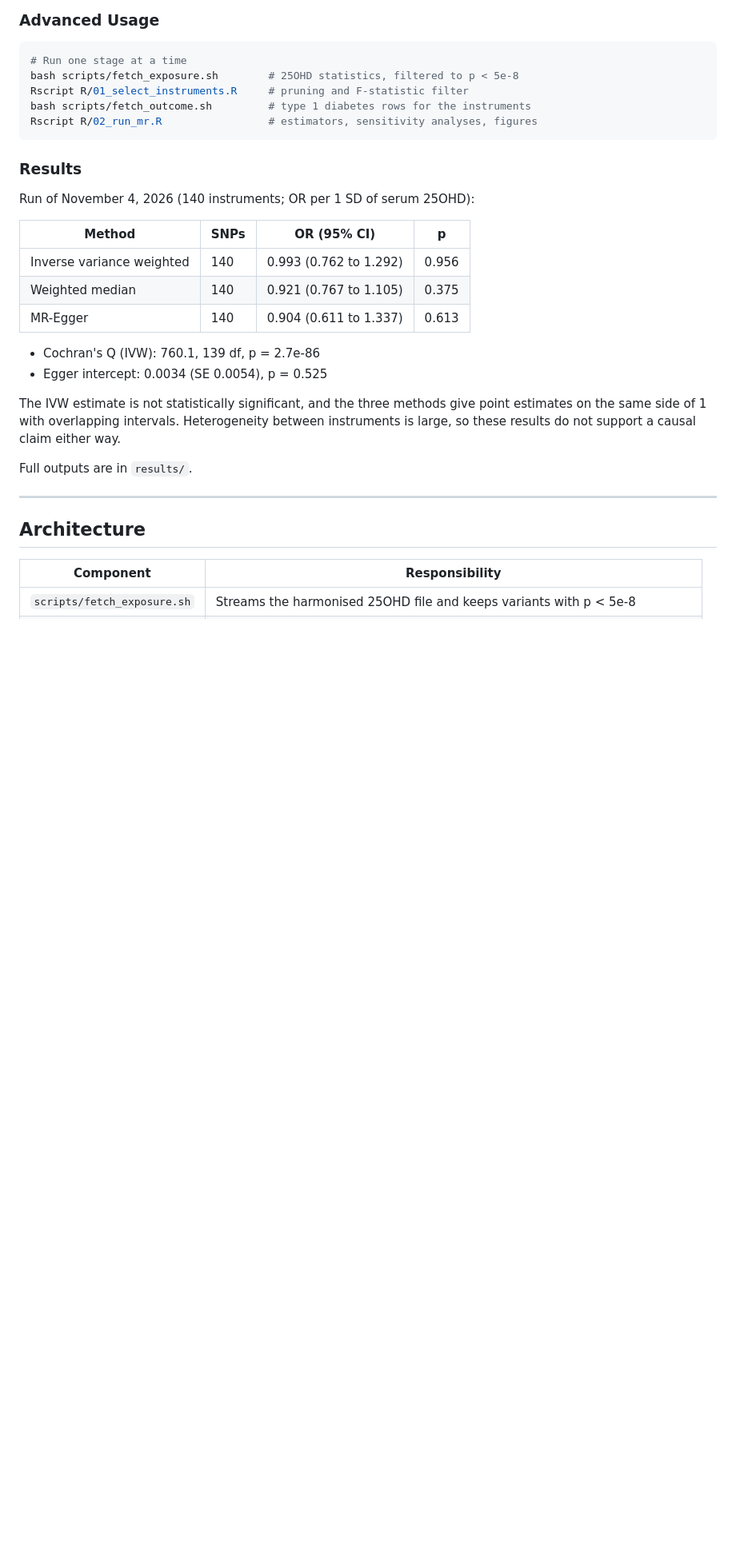
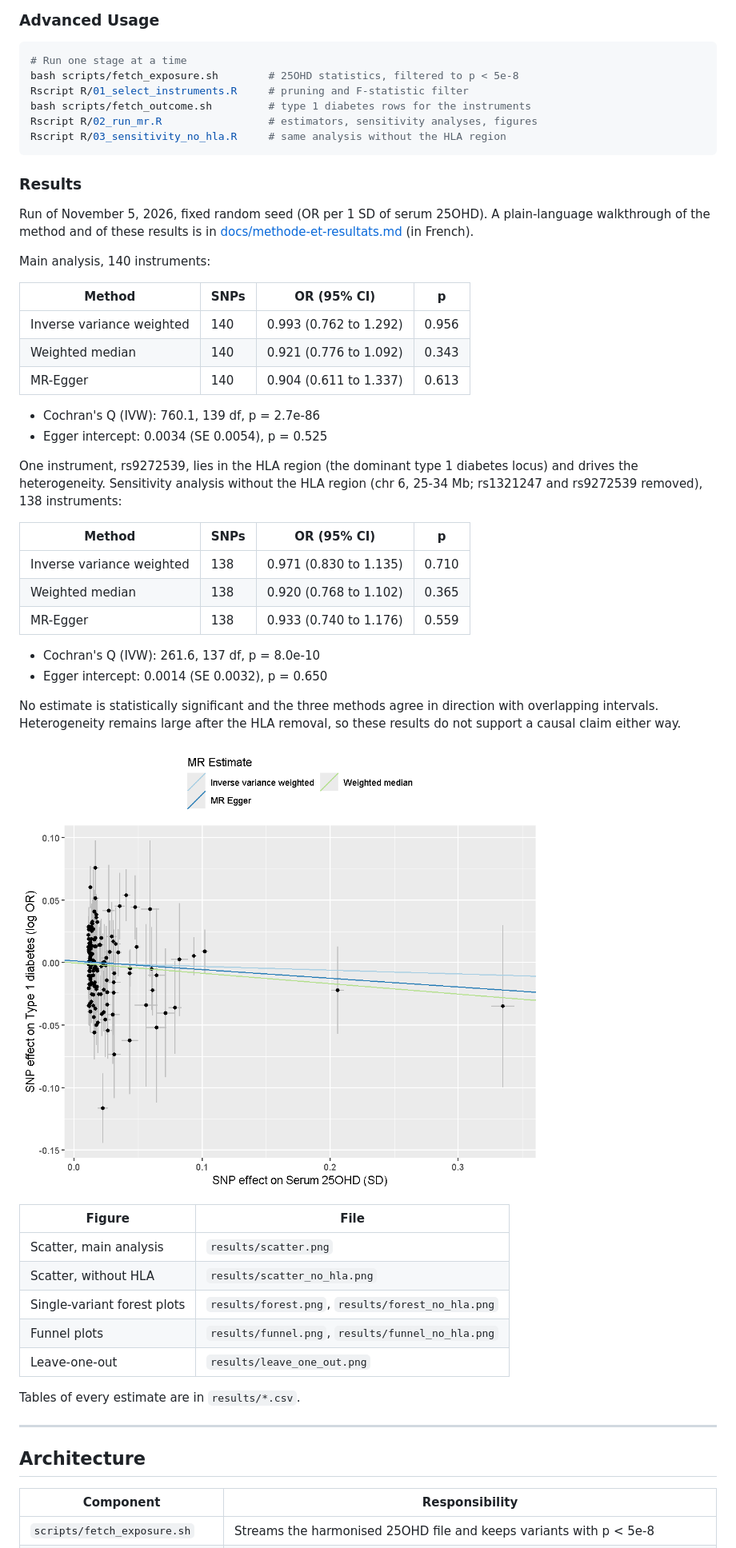
Before and after one commit to DeltaGa/mr-vitamin-d-type1-diabetes, a Markdown page: README.md, the part around one of its changes. Shown at 80% size. GitHub-like rendering; pictures changed too: results/scatter_no_hla.png (added); blank space fills up the shorter version.

Commit message:
add hla-excluded sensitivity analysis, fixed seed, figures and plain-language explainer

````diff
--- a/README.md
+++ b/README.md
@@ -86,24 +88,48 @@ bash scripts/fetch_exposure.sh        # 25OHD statistics, filtered to p < 5e-8
 Rscript R/01_select_instruments.R     # pruning and F-statistic filter
 bash scripts/fetch_outcome.sh         # type 1 diabetes rows for the instruments
 Rscript R/02_run_mr.R                 # estimators, sensitivity analyses, figures
+Rscript R/03_sensitivity_no_hla.R     # same analysis without the HLA region
 ```
 
 ### Results
 
-Run of November 4, 2026 (140 instruments; OR per 1 SD of serum 25OHD):
+Run of November 5, 2026, fixed random seed (OR per 1 SD of serum 25OHD). A plain-language walkthrough of the method and of these results is in [docs/methode-et-resultats.md](docs/methode-et-resultats.md) (in French).
+
+Main analysis, 140 instruments:
 
 | Method | SNPs | OR (95% CI) | p |
 |--------|------|-------------|---|
 | Inverse variance weighted | 140 | 0.993 (0.762 to 1.292) | 0.956 |
-| Weighted median | 140 | 0.921 (0.767 to 1.105) | 0.375 |
+| Weighted median | 140 | 0.921 (0.776 to 1.092) | 0.343 |
 | MR-Egger | 140 | 0.904 (0.611 to 1.337) | 0.613 |
 
 - Cochran's Q (IVW): 760.1, 139 df, p = 2.7e-86
 - Egger intercept: 0.0034 (SE 0.0054), p = 0.525
 
-The IVW estimate is not statistically significant, and the three methods give point estimates on the same side of 1 with overlapping intervals. Heterogeneity between instruments is large, so these results do not support a causal claim either way.
+One instrument, rs9272539, lies in the HLA region (the dominant type 1 diabetes locus) and drives the heterogeneity. Sensitivity analysis without the HLA region (chr 6, 25-34 Mb; rs1321247 and rs9272539 removed), 138 instruments:
 
-Full outputs are in `results/`.
+| Method | SNPs | OR (95% CI) | p |
+|--------|------|-------------|---|
+| Inverse variance weighted | 138 | 0.971 (0.830 to 1.135) | 0.710 |
+| Weighted median | 138 | 0.920 (0.768 to 1.102) | 0.365 |
+| MR-Egger | 138 | 0.933 (0.740 to 1.176) | 0.559 |
+
+- Cochran's Q (IVW): 261.6, 137 df, p = 8.0e-10
+- Egger intercept: 0.0014 (SE 0.0032), p = 0.650
+
+No estimate is statistically significant and the three methods agree in direction with overlapping intervals. Heterogeneity remains large after the HLA removal, so these results do not support a causal claim either way.
+
+![Scatter plot without the HLA region](results/scatter_no_hla.png)
+
+| Figure | File |
+|--------|------|
+| Scatter, main analysis | `results/scatter.png` |
+| Scatter, without HLA | `results/scatter_no_hla.png` |
+| Single-variant forest plots | `results/forest.png`, `results/forest_no_hla.png` |
+| Funnel plots | `results/funnel.png`, `results/funnel_no_hla.png` |
+| Leave-one-out | `results/leave_one_out.png` |
+
+Tables of every estimate are in `results/*.csv`.
 
 ---
 
````
Also changed, not shown: other parts of README.md (+8 -2 lines), docs/methode-et-resultats.md (added, +98 -0 lines), results/forest.png, results/forest_no_hla.png (added), results/funnel_no_hla.png (added), results/leave_one_out.png, 13 other files.
